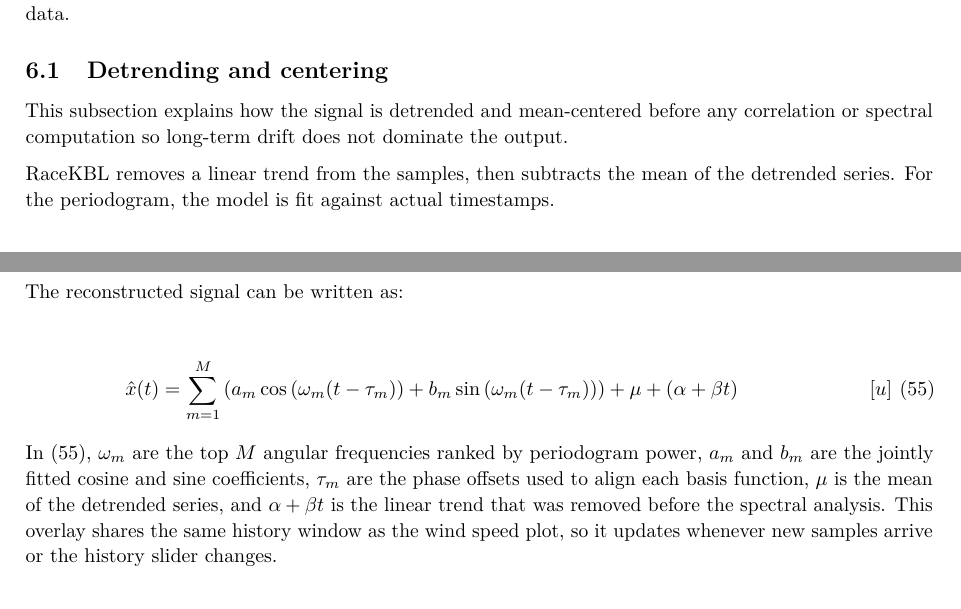
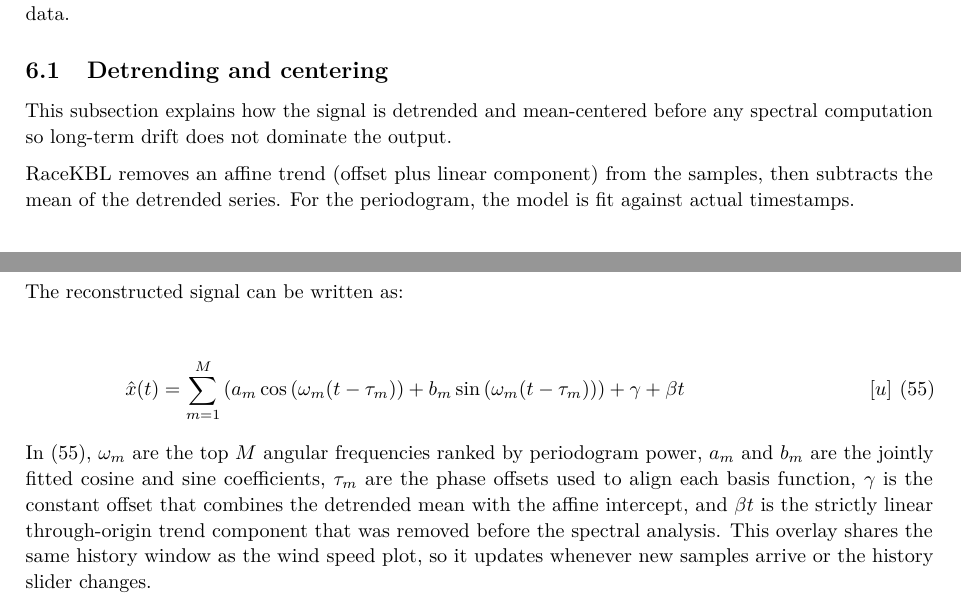
Before and after one commit to chlyhne/Regatta-Starter, a LaTeX document (docs/master.tex, which reads docs/racekbl.tex): two parts of pages 19 and 21 of 23, joined at a grey line, cut so that both start at the same text. Compiled offline with pdfLaTeX.

Commit message:
Clean RaceKBL docs after wavelet removal

```diff
--- a/docs/racekbl.tex
+++ b/docs/racekbl.tex
@@ -15,11 +15,11 @@ without discarding input data.
 
 \subsection{Detrending and centering}
 
-This subsection explains how the signal is detrended and mean-centered before any correlation or
-spectral computation so long-term drift does not dominate the output.
+This subsection explains how the signal is detrended and mean-centered before any spectral
+computation so long-term drift does not dominate the output.
 
-RaceKBL removes a linear trend from the samples, then subtracts the mean of the detrended series.
-For the periodogram, the model is fit against actual timestamps.
+RaceKBL removes an affine trend (offset plus linear component) from the samples, then subtracts
+the mean of the detrended series. For the periodogram, the model is fit against actual timestamps.
 
 \begin{flalign}
 \hspace{5em}\tilde{x}_i &= x_i - \left(a + b\,t_i\right) && \left[u\right] \label{eq:racekbl:detrend}
@@ -138,12 +138,13 @@ immediately when the order changes.
 The reconstructed signal can be written as:
 
 \begin{flalign}
-\hspace{5em}\hat{x}(t) &= \sum_{m=1}^{M}\left(a_m\cos\left(\omega_m(t-\tau_m)\right) + b_m\sin\left(\omega_m(t-\tau_m)\right)\right) + \mu + \left(\alpha + \beta t\right) && \left[u\right] \label{eq:racekbl:reconstruction}
+\hspace{5em}\hat{x}(t) &= \sum_{m=1}^{M}\left(a_m\cos\left(\omega_m(t-\tau_m)\right) + b_m\sin\left(\omega_m(t-\tau_m)\right)\right) + \gamma + \beta t && \left[u\right] \label{eq:racekbl:reconstruction}
 \end{flalign}
 In \eqref{eq:racekbl:reconstruction}, \(\omega_m\) are the top \(M\) angular frequencies ranked by
 periodogram power, \(a_m\) and \(b_m\) are the jointly fitted cosine and sine coefficients, \(\tau_m\)
-are the phase offsets used to align each basis function, \(\mu\) is the mean of the detrended
-series, and \(\alpha + \beta t\) is the linear trend that was removed before the spectral analysis.
+are the phase offsets used to align each basis function, \(\gamma\) is the constant offset that
+combines the detrended mean with the affine intercept, and \(\beta t\) is the strictly linear
+through-origin trend component that was removed before the spectral analysis.
 This overlay shares the same history window as the wind speed plot, so it updates whenever new
 samples arrive or the history slider changes.
 
```
